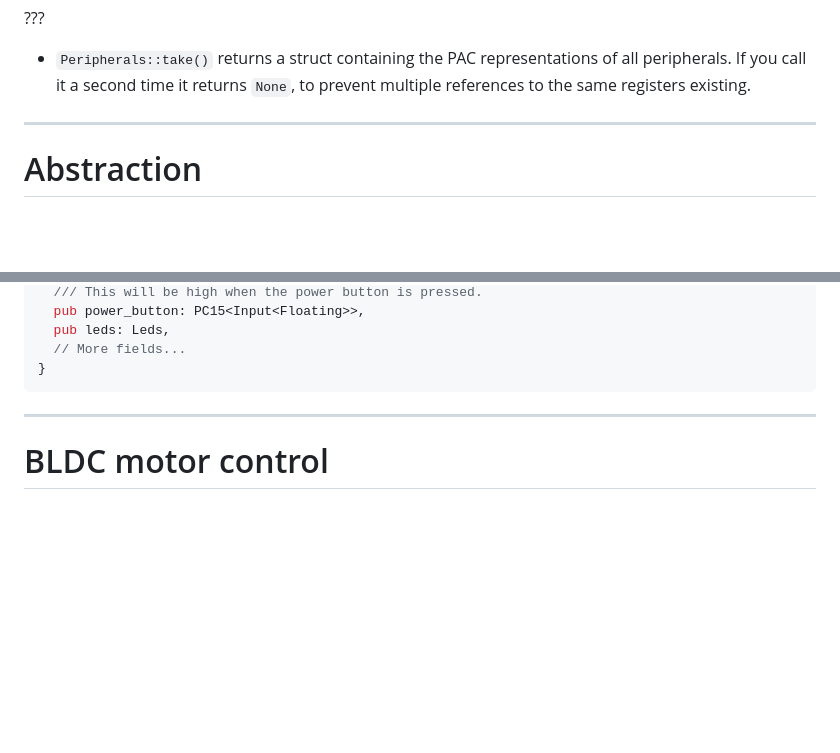
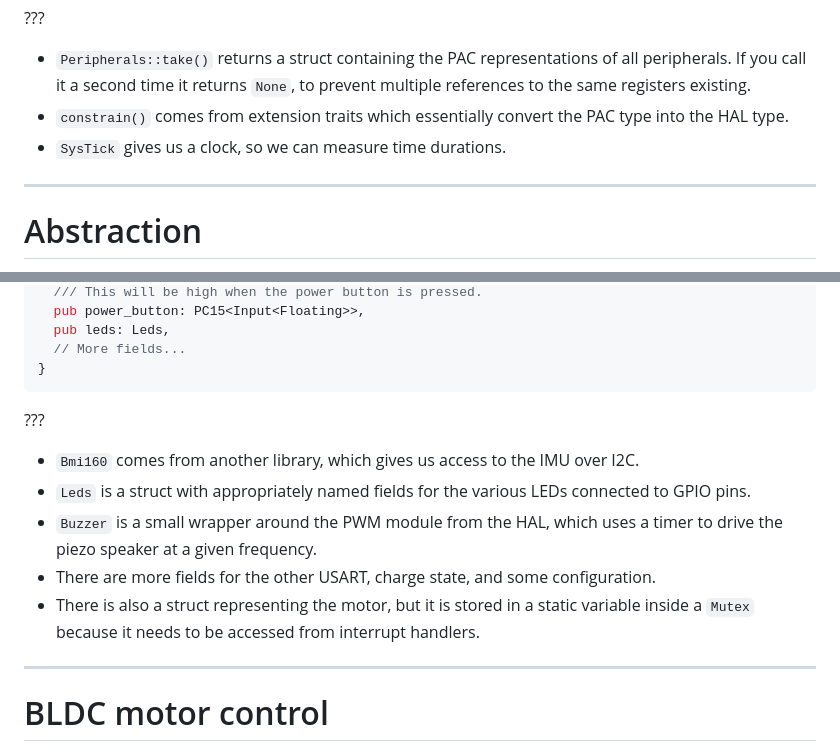
Before and after one commit to hoverkite/hoverkite, a Markdown page: docs/presentation/slides.md, 2 parts joined by grey strips. GitHub-like rendering; blank space fills up the shorter version.

Commit message:
More notes about initialisation and Hoverboard struct.

````diff
--- a/docs/presentation/slides.md
+++ b/docs/presentation/slides.md
@@ -265,6 +265,9 @@ fn main() -> ! {
 - `Peripherals::take()` returns a struct containing the PAC representations of all peripherals. If
   you call it a second time it returns `None`, to prevent multiple references to the same registers
   existing.
+- `constrain()` comes from extension traits which essentially convert the PAC type into the HAL
+  type.
+- `SysTick` gives us a clock, so we can measure time durations.
 
 ---
 
@@ -286,6 +289,16 @@ pub struct Hoverboard {
   // More fields...
 }
 ```
+
+???
+
+- `Bmi160` comes from another library, which gives us access to the IMU over I2C.
+- `Leds` is a struct with appropriately named fields for the various LEDs connected to GPIO pins.
+- `Buzzer` is a small wrapper around the PWM module from the HAL, which uses a timer to drive the
+  piezo speaker at a given frequency.
+- There are more fields for the other USART, charge state, and some configuration.
+- There is also a struct representing the motor, but it is stored in a static variable inside a
+  `Mutex` because it needs to be accessed from interrupt handlers.
 
 ---
 
````
